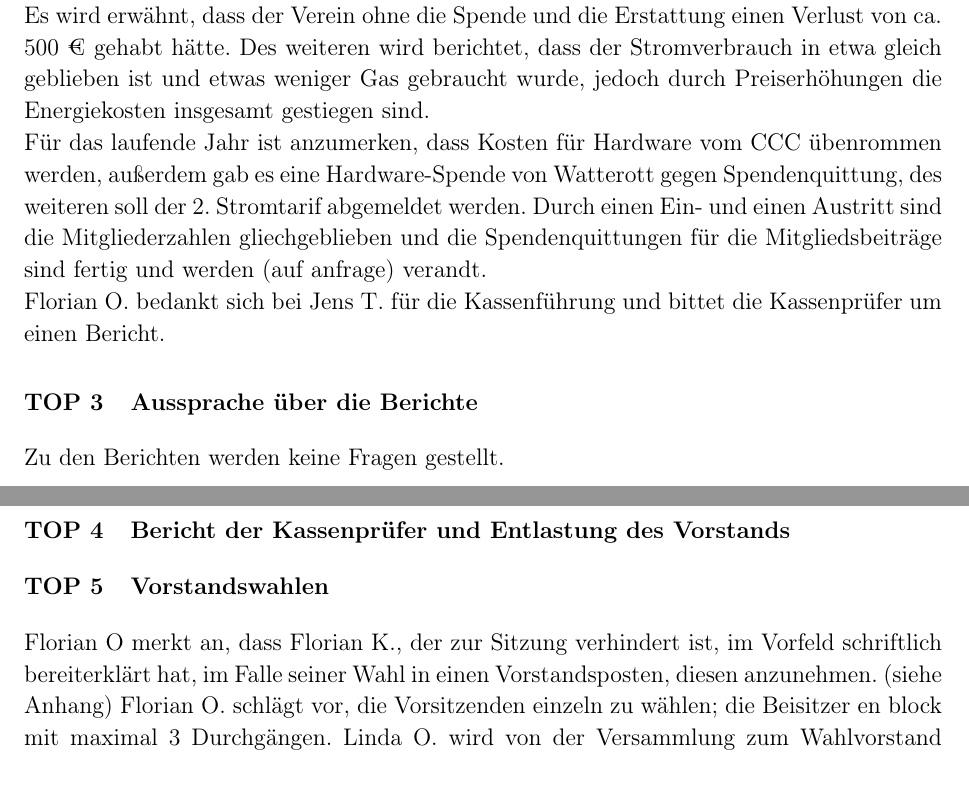
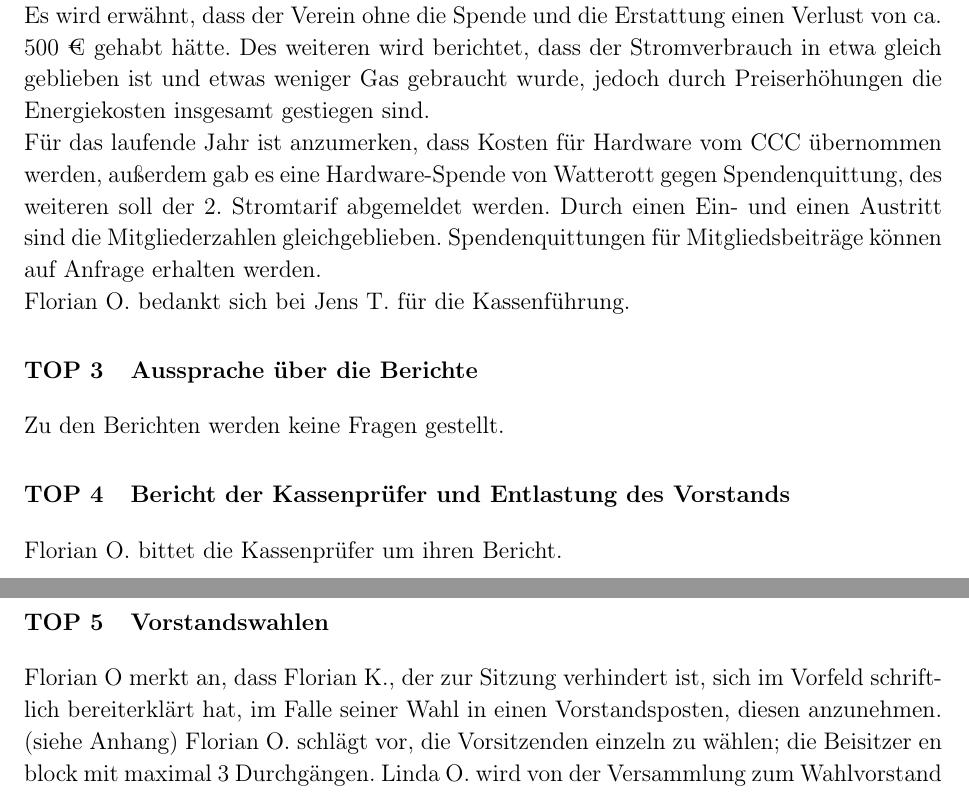
Before and after one commit to legion151/hckzgtum_proto_mv2019, a LaTeX document (protokoll.tex, which reads content.tex): two parts of pages 3 and 4 of 6, joined at a grey line, cut so that both start at the same text. Compiled offline with pdfLaTeX.

Commit message:
Add Corrections

```diff
--- a/content.tex
+++ b/content.tex
@@ -22,9 +22,9 @@ Die Spende des Preisgeldes an den Verein, die das Team des Hackzogtum Coburg bei
 Es wird erwähnt, dass der Verein ohne die Spende und die Erstattung einen Verlust von ca. 500 € gehabt hätte.
 Des weiteren wird berichtet, dass der Stromverbrauch in etwa gleich geblieben ist und etwas weniger Gas gebraucht wurde, jedoch durch Preiserhöhungen die Energiekosten insgesamt gestiegen sind.
 
-Für das laufende Jahr ist anzumerken, dass Kosten für Hardware vom CCC übenrommen werden, außerdem gab es eine Hardware-Spende von Watterott gegen Spendenquittung, des weiteren soll der 2. Stromtarif abgemeldet werden. Durch einen Ein- und einen Austritt sind die Mitgliederzahlen gliechgeblieben und die Spendenquittungen für die Mitgliedsbeiträge sind fertig und werden (auf anfrage) verandt.
+Für das laufende Jahr ist anzumerken, dass Kosten für Hardware vom CCC übernommen werden, außerdem gab es eine Hardware-Spende von Watterott gegen Spendenquittung, des weiteren soll der 2. Stromtarif abgemeldet werden. Durch einen Ein- und einen Austritt sind die Mitgliederzahlen gleichgeblieben. Spendenquittungen für Mitgliedsbeiträge können auf Anfrage erhalten werden.
 
-Florian O. bedankt sich bei Jens T. für die Kassenführung und bittet die Kassenprüfer um einen Bericht.
+Florian O. bedankt sich bei Jens T. für die Kassenführung.
 
 
 
@@ -32,9 +32,10 @@ Florian O. bedankt sich bei Jens T. für die Kassenführung und bittet die Kasse
 Zu den Berichten werden keine Fragen gestellt.
 
 \section{Bericht der Kassenprüfer und Entlastung des Vorstands}
+Florian O. bittet die Kassenprüfer um ihren Bericht.
 
 \section{Vorstandswahlen}
- Florian O merkt an, dass Florian K., der zur Sitzung verhindert ist, im Vorfeld schriftlich bereiterklärt hat, im Falle seiner Wahl in einen Vorstandsposten, diesen anzunehmen. (siehe Anhang)
+ Florian O merkt an, dass Florian K., der zur Sitzung verhindert ist, sich im Vorfeld schriftlich bereiterklärt hat, im Falle seiner Wahl in einen Vorstandsposten, diesen anzunehmen. (siehe Anhang)
  Florian O. schlägt vor, die Vorsitzenden einzeln zu wählen; die Beisitzer en block mit maximal 3 Durchgängen.
  Linda O. wird von der Versammlung zum Wahlvorstand bestimmt.
 \subsection{Wahl des Vorsitzenden}
```
Also changed, not shown: protokoll.pdf.
